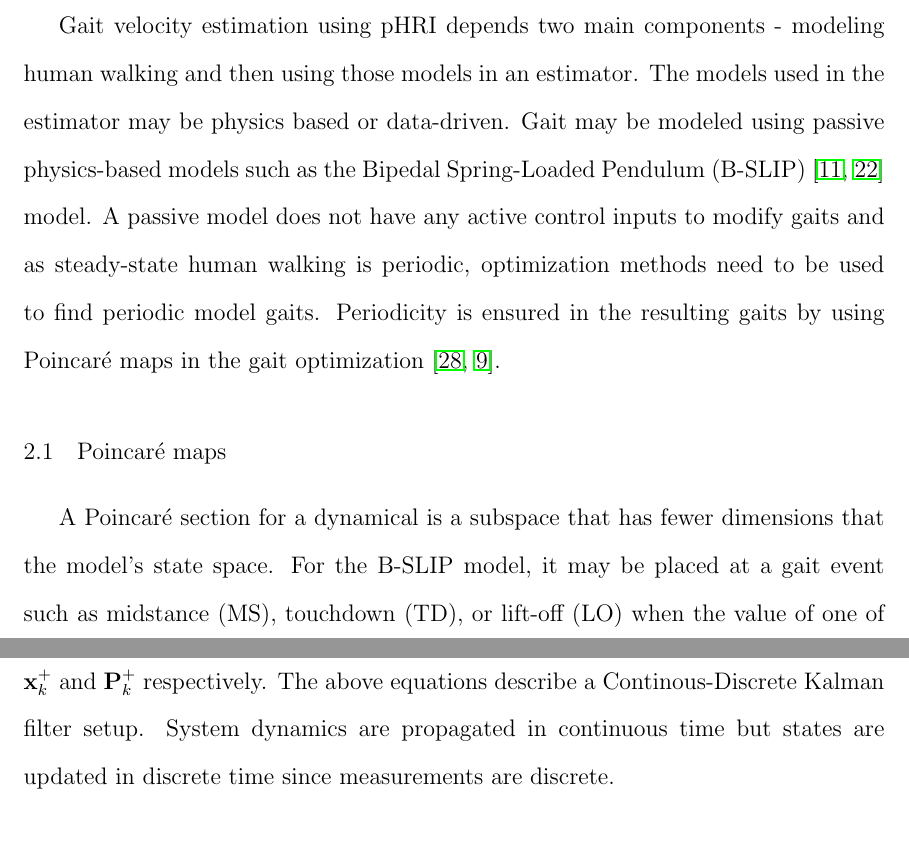
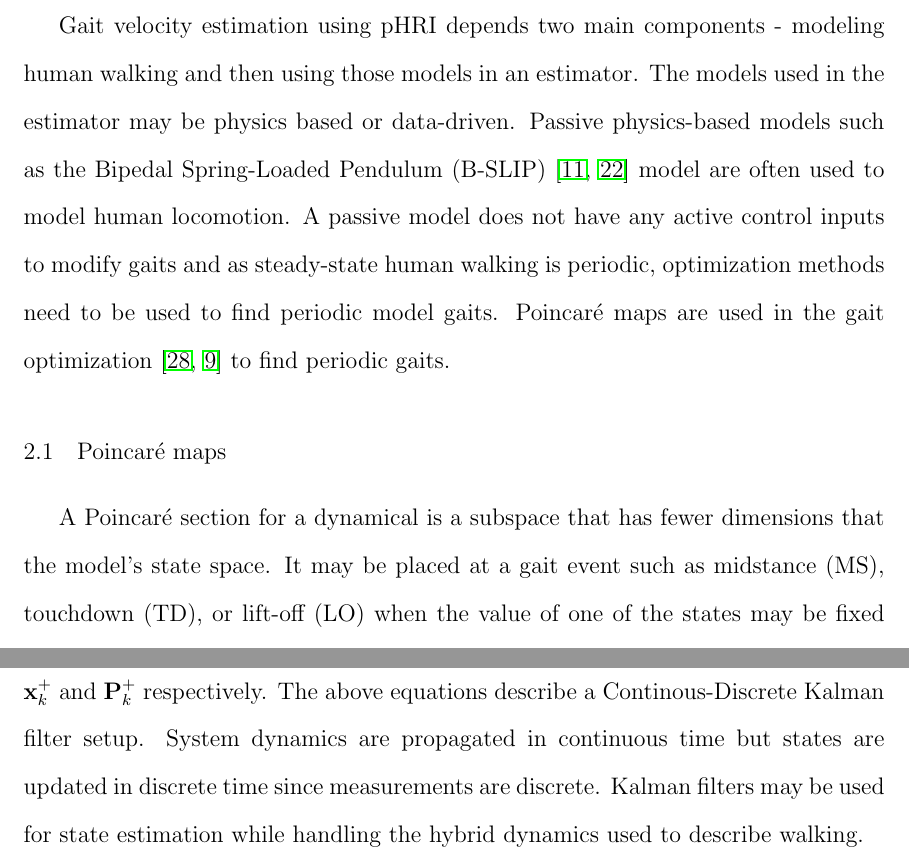
Before and after one commit to rmkar/dissertation, a LaTeX thesis (main.tex, which reads Chapters/background_info.tex): two parts of pages 15 and 18 of 24, joined at a grey line, cut so that both start at the same text, the shorter picture padded with empty space. Compiled offline with pdfLaTeX.

Commit message:
updated chapter 2

```diff
--- a/Chapters/background_info.tex
+++ b/Chapters/background_info.tex
@@ -1,10 +1,10 @@
 \chapter{Background Information}
 
-Gait velocity estimation using pHRI depends two main components - modeling human walking and then using those models in an estimator. The models used in the estimator may be physics based or data-driven. Gait may be modeled using passive physics-based models such as the Bipedal Spring-Loaded Pendulum (B-SLIP) \cite{geyer2006compliant,liu2015dynamic} model. A passive model does not have any active control inputs to modify gaits and as steady-state human walking is periodic, optimization methods need to be used to find periodic model gaits. Periodicity is ensured in the resulting gaits by using Poincar\'e maps in the gait optimization \cite{strogatz2018nonlinear,garcia1998simplest}.
+Gait velocity estimation using pHRI depends two main components - modeling human walking and then using those models in an estimator. The models used in the estimator may be physics based or data-driven. Passive physics-based models such as the Bipedal Spring-Loaded Pendulum (B-SLIP) \cite{geyer2006compliant,liu2015dynamic} model are often used to model human locomotion. A passive model does not have any active control inputs to modify gaits and as steady-state human walking is periodic, optimization methods need to be used to find periodic model gaits. Poincar\'e maps are used in the gait optimization \cite{strogatz2018nonlinear,garcia1998simplest} to find periodic gaits.
 
 \section{Poincar\'e maps}
 
-A Poincar\'e section for a dynamical is a subspace that has fewer dimensions that the model's state space. For the B-SLIP model, it may be placed at a gait event such as midstance (MS), touchdown (TD), or lift-off (LO) when the value of one of the states may be fixed e.g., when the vertical velocity of the \COM is zero. Let the Poincar\'e section be placed at MS, and let $ \mathcal{P} $ of the state $ \x_k $ be a function that returns the state after one cycle, or a step in the case of the B-SLIP, such that $ \x_{k+1} = \mathcal{P}(\x_k) $. The function $ \mathcal{P}(\x_k) $ is the Poincar\'e map and there exists an initial state representing a periodic orbit where the initial state maps back to itself after one period such that
+A Poincar\'e section for a dynamical is a subspace that has fewer dimensions that the model's state space. It may be placed at a gait event such as midstance (MS), touchdown (TD), or lift-off (LO) when the value of one of the states may be fixed e.g., when the vertical velocity of the \COM is zero. Let the Poincar\'e section be placed at MS, and let $ \mathcal{P} $ of the state $ \x_k $ be a function that returns the state after one cycle, or a step in the case of the B-SLIP, such that $ \x_{k+1} = \mathcal{P}(\x_k) $. The function $ \mathcal{P}(\x_k) $ is the Poincar\'e map and there exists an initial state representing a periodic orbit where the initial state maps back to itself after one period such that
 
 \begin{equation}
 	\x_k = \mathcal{P}(\x_k)
@@ -52,4 +52,4 @@ The state estimates and estimate covariance $ \P $ are propagated in continuous
 	\P_k^+ &=& [\mathbf{I} - \K_k \H_k(\hat{\x}_k^-)]\P_k^-,\quad \H_k(\hat{\x}_k^-) \equiv \frac{\partial \mathbf{h}}{\partial \x} \Bigr |_{\hat{\x}_k^-}
 \end{eqnarray}
 
-\noindent where $ \K_k $ is the Kalman gain, $ \F(t) $, and $ \H_k(\hat{\mathbf{x}}_k^-) $ are the linearized dynamics and measurement model respectively. The updated estimates and their covariance are $ \mathbf{x}_k^+ $ and $ \mathbf{P}_k^+ $ respectively. The above equations describe a Continous-Discrete Kalman filter setup. System dynamics are propagated in continuous time but states are updated in discrete time since measurements are discrete.
+\noindent where $ \K_k $ is the Kalman gain, $ \F(t) $, and $ \H_k(\hat{\mathbf{x}}_k^-) $ are the linearized dynamics and measurement model respectively. The updated estimates and their covariance are $ \mathbf{x}_k^+ $ and $ \mathbf{P}_k^+ $ respectively. The above equations describe a Continous-Discrete Kalman filter setup. System dynamics are propagated in continuous time but states are updated in discrete time since measurements are discrete. Kalman filters may be used for state estimation while handling the hybrid dynamics used to describe walking.
```
Also changed, not shown: Chapters/background_info.tex (4 more changed lines).
